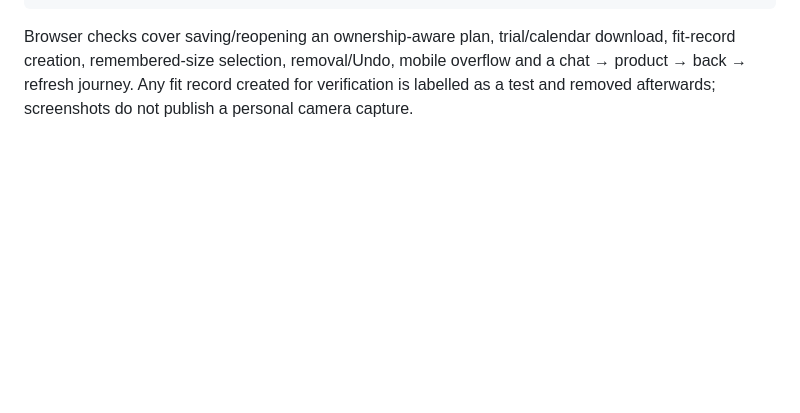
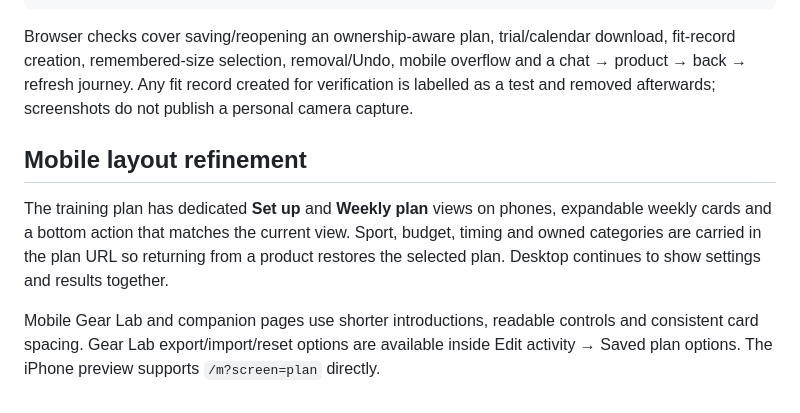
Before and after one commit to shashwatbuild/decath-clone-rag, a Markdown page: docs/SPORTS_COMPANION.md, the part around the change. GitHub-like rendering; blank space fills up the shorter version.

````diff
--- a/docs/SPORTS_COMPANION.md
+++ b/docs/SPORTS_COMPANION.md
@@ -54,3 +54,9 @@ npm run build
 ```
 
 Browser checks cover saving/reopening an ownership-aware plan, trial/calendar download, fit-record creation, remembered-size selection, removal/Undo, mobile overflow and a chat → product → back → refresh journey. Any fit record created for verification is labelled as a test and removed afterwards; screenshots do not publish a personal camera capture.
+
+## Mobile layout refinement
+
+The training plan has dedicated **Set up** and **Weekly plan** views on phones, expandable weekly cards and a bottom action that matches the current view. Sport, budget, timing and owned categories are carried in the plan URL so returning from a product restores the selected plan. Desktop continues to show settings and results together.
+
+Mobile Gear Lab and companion pages use shorter introductions, readable controls and consistent card spacing. Gear Lab export/import/reset options are available inside Edit activity → Saved plan options. The iPhone preview supports `/m?screen=plan` directly.
````
Also changed, not shown: docs/SCREENSHOTS.md (+8 -0 lines), docs/screenshots/mobile-lab-refined.jpg (added), docs/screenshots/mobile-plan-setup.jpg (added), docs/screenshots/mobile-plan-weekly.jpg (added), 5 other files.
